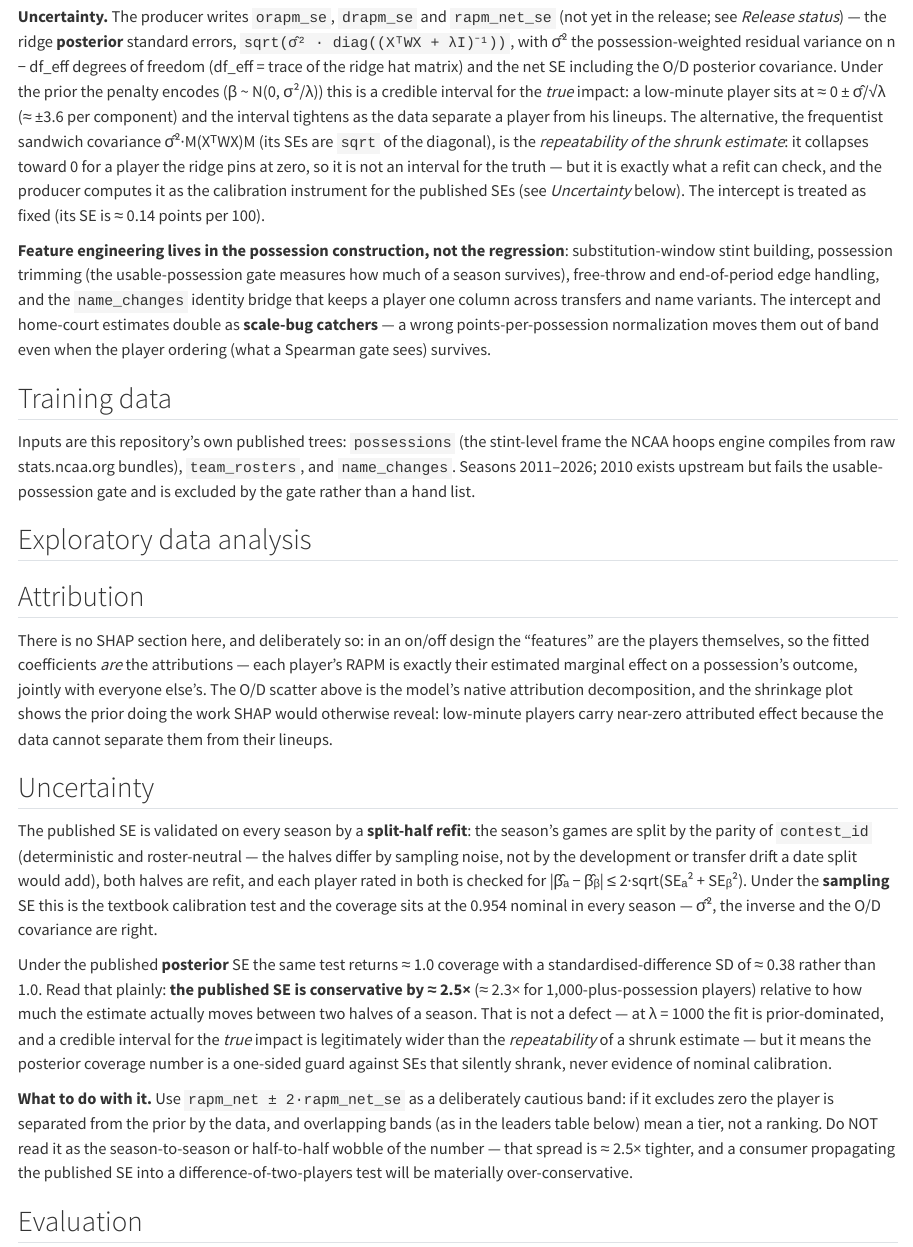
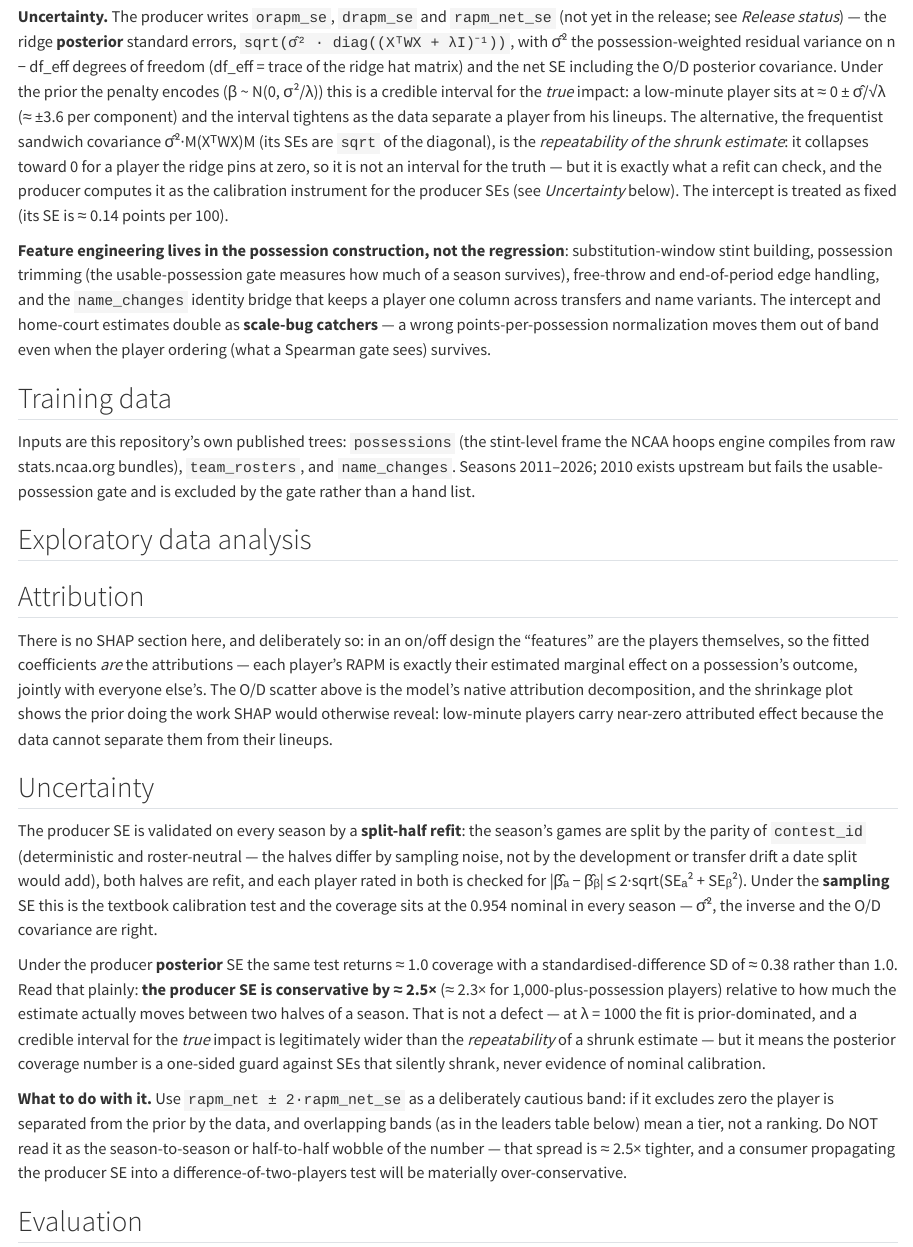
Before and after one commit to sportsdataverse/ncaa-mbb-hoops-data, a Quarto document (docs/models/rapm.qmd): the page in a window 1100 px wide, from 490 px down. Rendered offline with R 4.5, knitr and Pandoc in place of Quarto, with nearby package versions; the code chunks are not run, so their results and figures are left out; drawn as R Markdown's standard HTML page in place of the format the file asks for.

Commit message:
docs(rapm): sync the stale multi-year bullet; say producer SE
The committed rapm.md still had #21's 'Not wired into this producer
yet' text, which #22 replaced in rapm.qmd without re-rendering; it
contradicted the new release-status note. Copy the current bullet from
the qmd. Call the *_se columns the producer SE, not the published SE,
since the release does not carry them yet.

````diff
--- a/docs/models/rapm.qmd
+++ b/docs/models/rapm.qmd
@@ -86,7 +86,7 @@ his lineups. The alternative, the frequentist sandwich covariance σ̂²·M(Xᵀ
 *repeatability of the shrunk estimate*: it collapses toward 0 for a player
 the ridge pins at zero, so it is not an interval for the truth — but it is
 exactly what a refit can check, and the producer computes it as the
-calibration instrument for the published SEs (see *Uncertainty* below).
+calibration instrument for the producer SEs (see *Uncertainty* below).
 The intercept is treated as fixed (its SE is ≈ 0.14 points per 100).
 
 **Feature engineering lives in the possession construction, not the
@@ -199,7 +199,7 @@ gt_show(
 )
 ```
 
-The published SE is validated on every season by a **split-half refit**:
+The producer SE is validated on every season by a **split-half refit**:
 the season's games are split by the parity of `contest_id` (deterministic
 and roster-neutral — the halves differ by sampling noise, not by the
 development or transfer drift a date split would add), both halves are
@@ -208,9 +208,9 @@ refit, and each player rated in both is checked for
 textbook calibration test and the coverage sits at the 0.954 nominal in
 every season — σ̂², the inverse and the O/D covariance are right.
 
-Under the published **posterior** SE the same test returns ≈ 1.0 coverage
+Under the producer **posterior** SE the same test returns ≈ 1.0 coverage
 with a standardised-difference SD of ≈ 0.38 rather than 1.0. Read that
-plainly: **the published SE is conservative by ≈ 2.5×** (≈ 2.3× for
+plainly: **the producer SE is conservative by ≈ 2.5×** (≈ 2.3× for
 1,000-plus-possession players) relative to how much the estimate actually
 moves between two halves of a season. That is not a defect — at λ = 1000
 the fit is prior-dominated, and a credible interval for the *true* impact
@@ -223,7 +223,7 @@ cautious band: if it excludes zero the player is separated from the prior
 by the data, and overlapping bands (as in the leaders table below) mean a
 tier, not a ranking. Do NOT read it as the season-to-season or half-to-half
 wobble of the number — that spread is ≈ 2.5× tighter, and a consumer
-propagating the published SE into a difference-of-two-players test will be
+propagating the producer SE into a difference-of-two-players test will be
 materially over-conservative.
 
 ```{python}
````
Also changed, not shown: docs/models/rapm.md.
